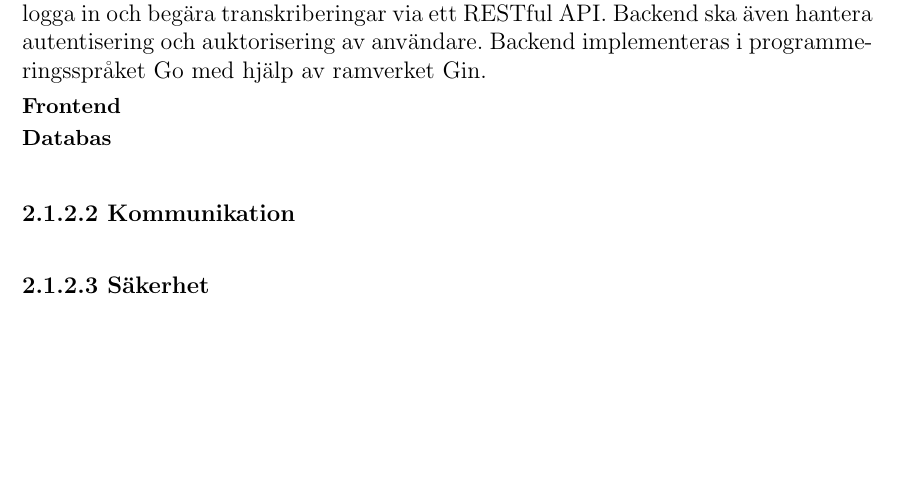
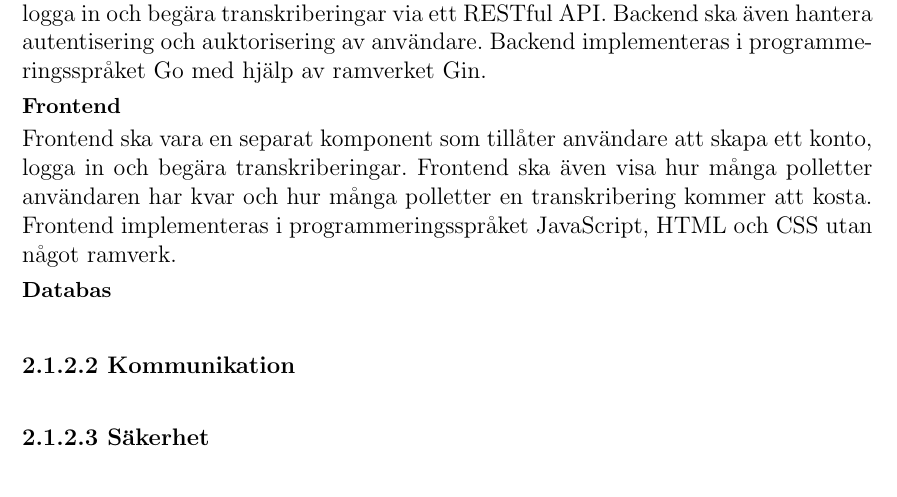
Before and after one commit to seffradev/youtube-transcription-service, a LaTeX document (docs/main.tex, which reads docs/chapters/result.tex): part of page 7 of 11, cut so that both start at the same text, the shorter picture padded with empty space. Compiled offline with pdfLaTeX.

Commit message:
docs(result): describe frontend

```diff
--- a/docs/chapters/result.tex
+++ b/docs/chapters/result.tex
@@ -47,6 +47,11 @@ konto, logga in och begära transkriberingar via ett RESTful API. Backend ska
 i programmeringsspråket Go med hjälp av ramverket Gin.
 
 \paragraph{Frontend}
+Frontend ska vara en separat komponent som tillåter användare att skapa ett
+konto, logga in och begära transkriberingar. Frontend ska även visa hur
+många polletter användaren har kvar och hur många polletter en transkribering
+kommer att kosta. Frontend implementeras i programmeringsspråket JavaScript,
+HTML och CSS utan något ramverk.
 
 \paragraph{Databas}
 
```
